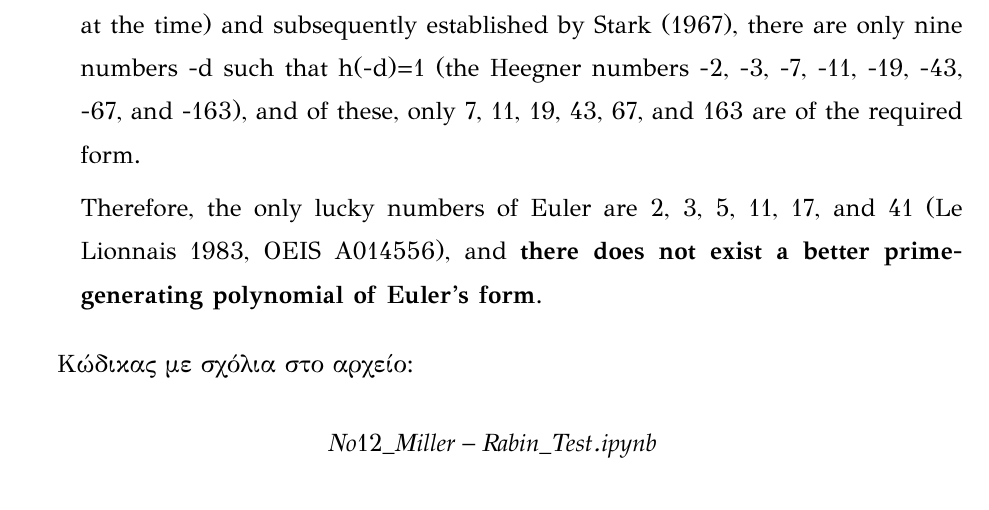
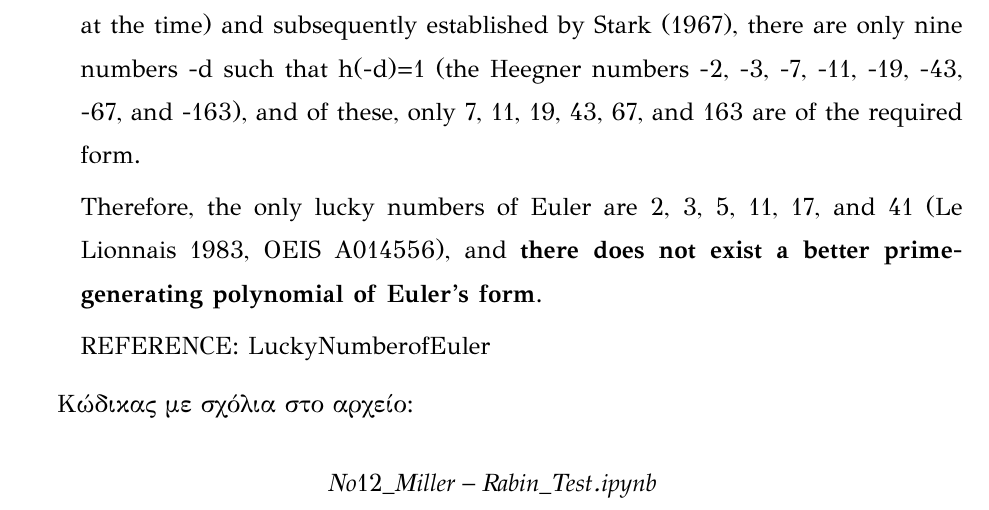
Before and after one commit to GregB712/Cryptography_2020, a LaTeX thesis (LATEX/document.tex): part of page 20 of 38, cut so that both start at the same text. The pictures show the PDF file LATEX/document.pdf that the author committed with the source.

Commit message:
Update LaTeX

```diff
--- a/LATEX/document.tex
+++ b/LATEX/document.tex
@@ -643,6 +643,9 @@
 
 				Therefore, the only lucky numbers of Euler are 2, 3, 5, 11, 17, and 41 (Le Lionnais 1983, OEIS A014556), and
 				\textbf{there does not exist a better prime-generating polynomial of Euler's form}.
+
+				REFERENCE:
+				\href{https://mathworld.wolfram.com/LuckyNumberofEuler.html}{LuckyNumberofEuler}
 			\end{enumerate}
 	}}
 	Κώδικας με σχόλια στο αρχείο:
```
Also changed, not shown: LATEX/document.pdf, 2 other files.
